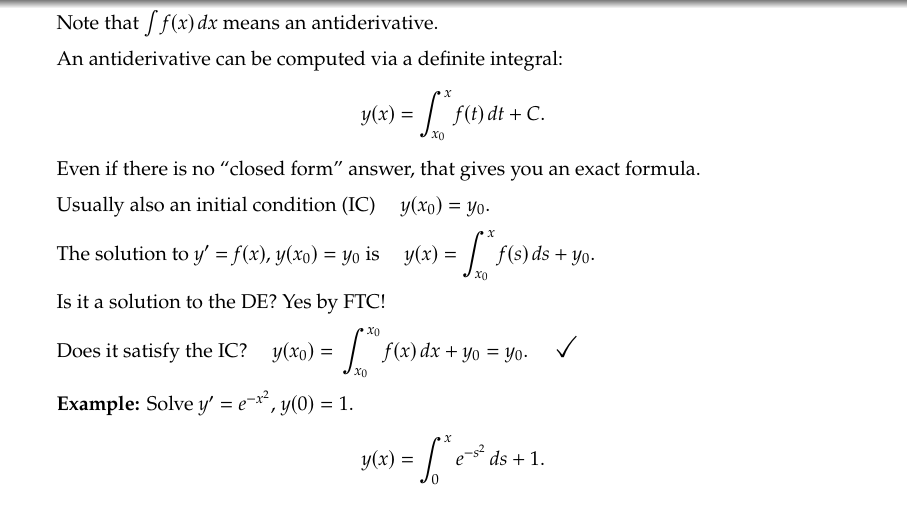
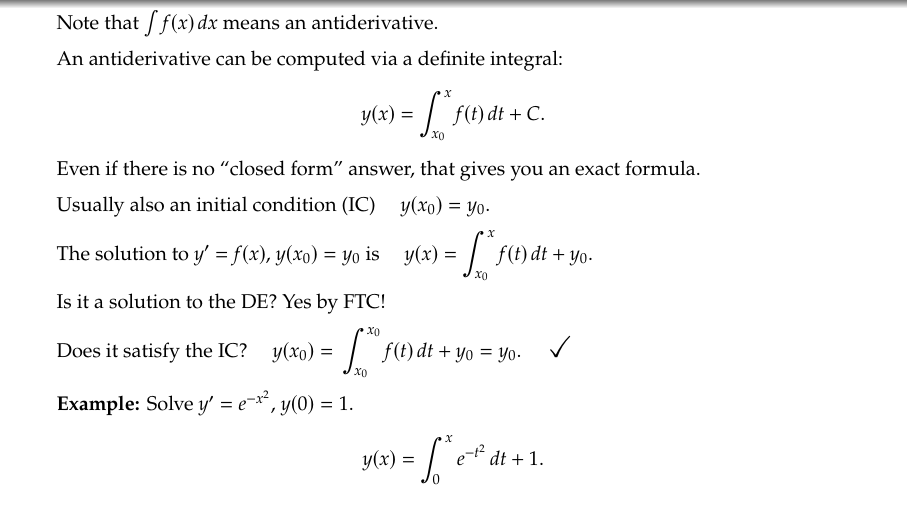
Before and after one commit to jirilebl/diffyqs, LaTeX slides (slides/1.1.tex): page 24 of 73. Compiled offline with pdfLaTeX.

Commit message:
Minor fixes

```diff
--- a/slides/1.1.tex
+++ b/slides/1.1.tex
@@ -100,7 +100,7 @@ Usually also an initial condition (IC) \quad $y(x_0) = y_0$.
 The solution to $y' = f(x)$, $y(x_0)=y_0$ is
 \quad
 $\displaystyle
-y(x) = \int_{x_0}^x f(s) \,ds + y_0$.
+y(x) = \int_{x_0}^x f(t) \,dt + y_0$.
 
 \medskip
 \pause
@@ -115,7 +115,7 @@ Yes by FTC!
 Does it satisfy the IC?
 \quad
 \pause
-$\displaystyle y(x_0) = \pause \int_{x_0}^{x_0} f(x)\,dx + y_0 \pause = y_0$.
+$\displaystyle y(x_0) = \pause \int_{x_0}^{x_0} f(t)\,dt + y_0 \pause = y_0$.
 \quad
 {\Large\checkmark}
 
@@ -127,7 +127,7 @@ Solve
 $y' = e^{-x^2}$, $y(0) = 1$.
 \pause
 \[
-y(x) = \int_0^x e^{-s^2} \,ds + 1 .
+y(x) = \int_0^x e^{-t^2} \,dt + 1 .
 \]
 \end{frame}
 
```
